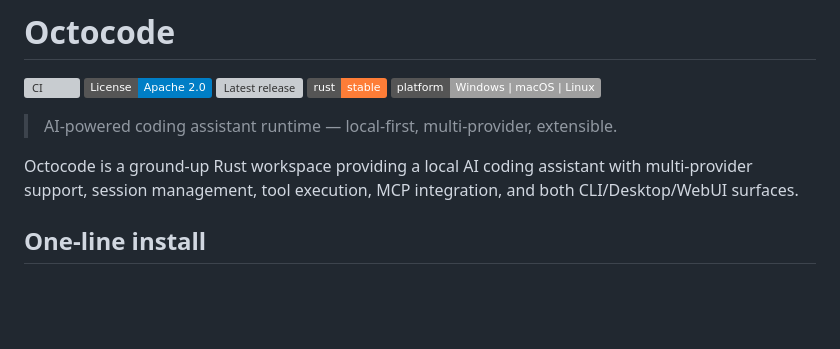
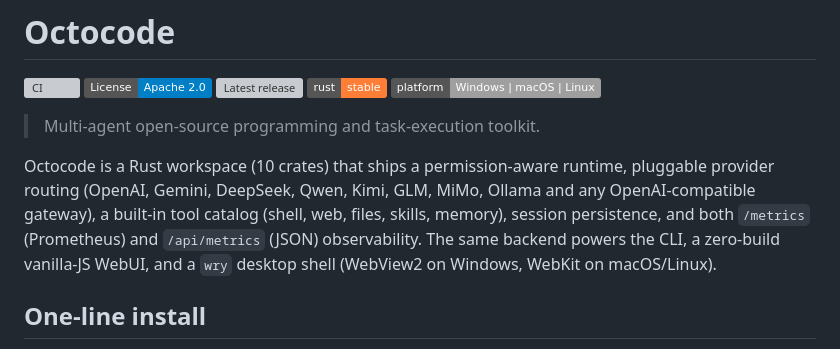
Before and after one commit to sievepub-2000/octocode, a Markdown page: README.md, the part around the change. Rendered like a GitHub page; badges without logos; blank space fills up the shorter version; grey boxes are pictures that could not be loaded.

Commit message:
docs(readme): align tagline with canonical multi-agent toolkit description

```diff
--- a/README.md
+++ b/README.md
@@ -6,9 +6,15 @@
 [![Rust](https://img.shields.io/badge/rust-stable-orange.svg)](https://www.rust-lang.org)
 [![Platform: Windows | macOS | Linux](https://img.shields.io/badge/platform-Windows%20%7C%20macOS%20%7C%20Linux-lightgrey.svg)](#one-line-install)
 
-> AI-powered coding assistant runtime — local-first, multi-provider, extensible.
+> Multi-agent open-source programming and task-execution toolkit.
 
-Octocode is a ground-up Rust workspace providing a local AI coding assistant with multi-provider support, session management, tool execution, MCP integration, and both CLI/Desktop/WebUI surfaces.
+Octocode is a Rust workspace (10 crates) that ships a permission-aware
+runtime, pluggable provider routing (OpenAI, Gemini, DeepSeek, Qwen, Kimi,
+GLM, MiMo, Ollama and any OpenAI-compatible gateway), a built-in tool
+catalog (shell, web, files, skills, memory), session persistence, and
+both `/metrics` (Prometheus) and `/api/metrics` (JSON) observability.
+The same backend powers the CLI, a zero-build vanilla-JS WebUI, and a
+`wry` desktop shell (WebView2 on Windows, WebKit on macOS/Linux).
 
 ## One-line install
 
```
